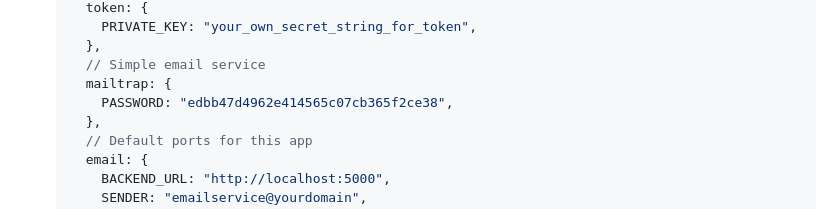
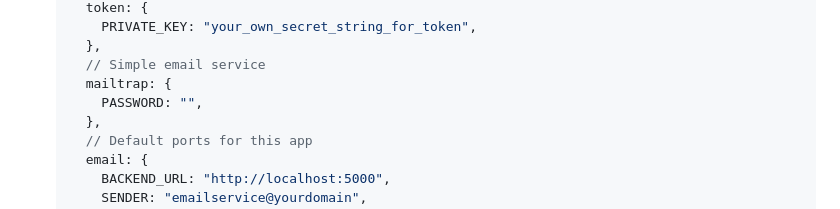
Before and after one commit to CoolCodingCom/nyit-family, a Markdown page: README.md, the part around the change. GitHub-like rendering.

Commit message:
Update README.md
delete the secret for mailtrap

```diff
--- a/README.md
+++ b/README.md
@@ -150,7 +150,7 @@ _Below is an example of how you can instruct your audience on installing and set
      },
      // Simple email service
      mailtrap: {
-       PASSWORD: "edbb47d4962e414565c07cb365f2ce38",
+       PASSWORD: "",
      },
      // Default ports for this app
      email: {
```
